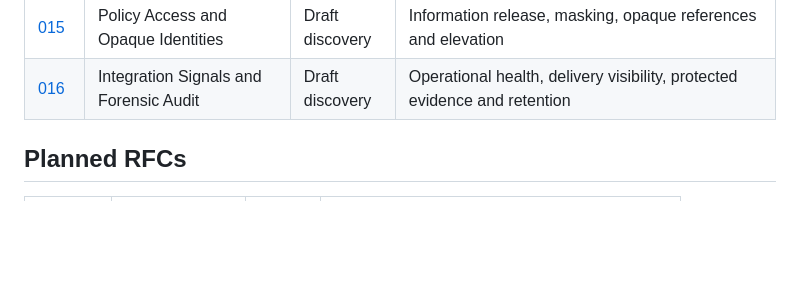
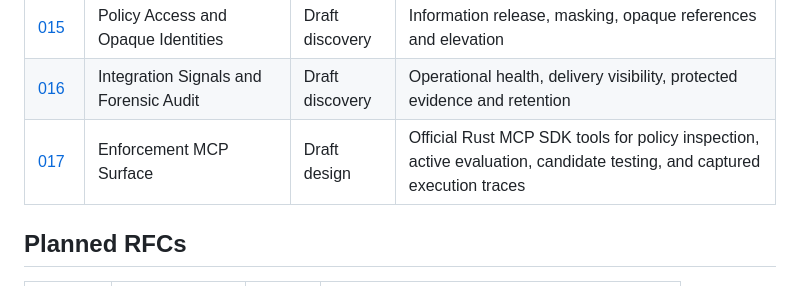
Before and after one commit to jrepp/ipe, a Markdown page: rfcs/INDEX.md, the part around the change. GitHub-like rendering; blank space fills up the shorter version.

Commit message:
docs: design enforcement MCP inspection execution and tracing

```diff
--- a/rfcs/INDEX.md
+++ b/rfcs/INDEX.md
@@ -42,6 +42,7 @@ The original RFC.md has been superseded by focused RFCs below. See [archive/RFC.
 | [014](014-fact-publication-and-synchronization.md) | Fact Publication and Synchronization | Draft discovery | Change feed, notification/pull, expiry, ordering and receiver recovery |
 | [015](015-policy-access-and-identities.md) | Policy Access and Opaque Identities | Draft discovery | Information release, masking, opaque references and elevation |
 | [016](016-integration-signals-and-audit.md) | Integration Signals and Forensic Audit | Draft discovery | Operational health, delivery visibility, protected evidence and retention |
+| [017](017-enforcement-mcp-surface.md) | Enforcement MCP Surface | Draft design | Official Rust MCP SDK tools for policy inspection, active evaluation, candidate testing, and captured execution traces |
 
 
 ## Planned RFCs
```
Also changed, not shown: rfcs/011-agent-integration-toolkit.md (+3 -0 lines), rfcs/017-enforcement-mcp-surface.md (added, +363 -0 lines).
